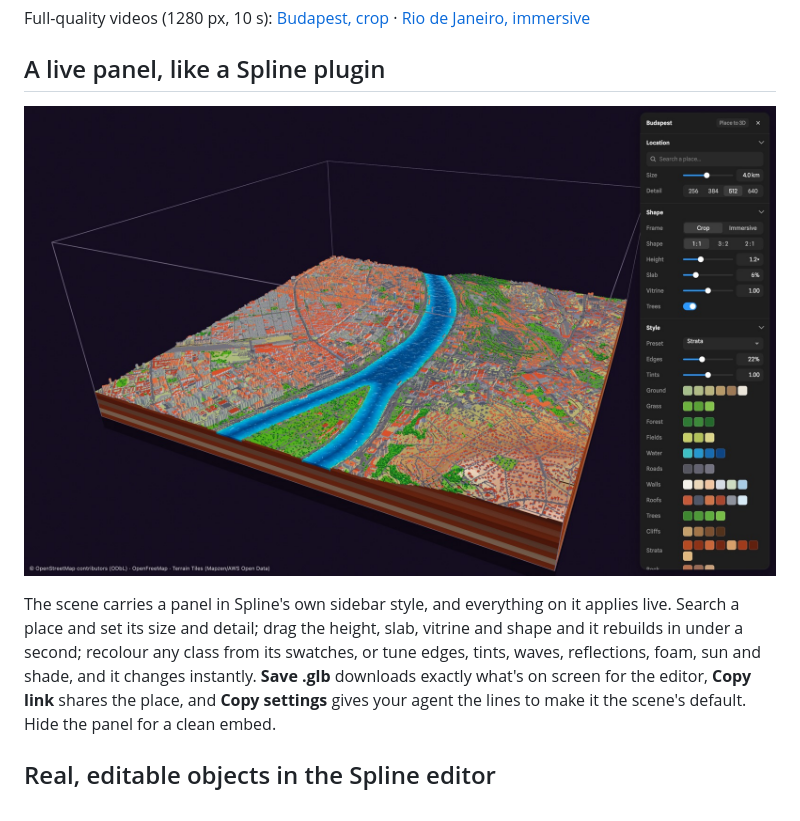
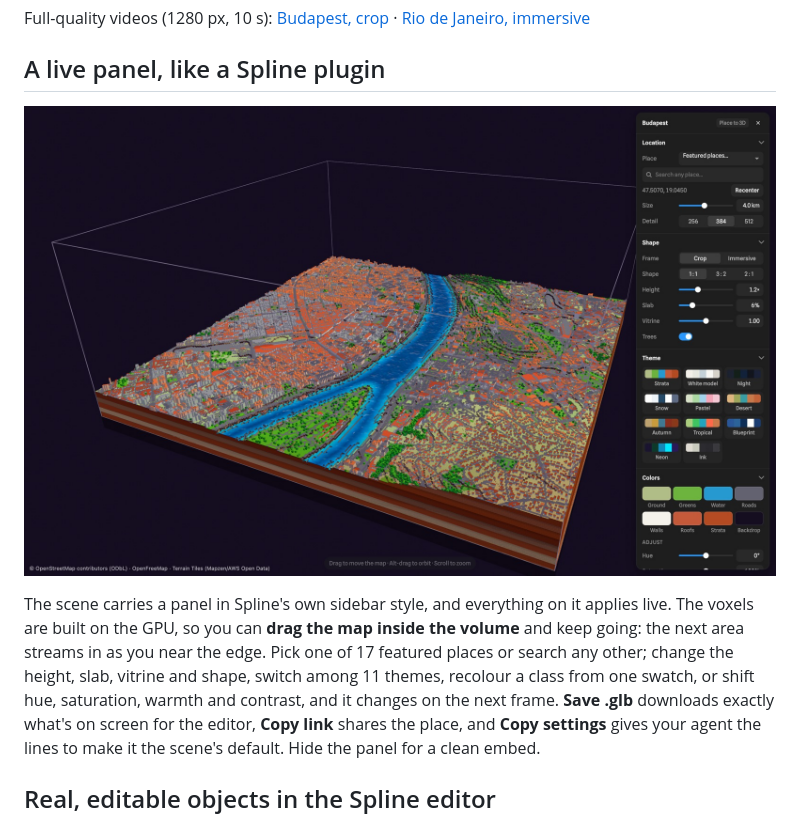
Before and after one commit to kapor00/voxel-maps, a Markdown page: README.md, the part around the change. Drawn GitHub-style; pictures changed too: assets/panel.jpg.

```diff
--- a/README.md
+++ b/README.md
@@ -27,10 +27,12 @@ Full-quality videos (1280 px, 10 s): [Budapest, crop](assets/budapest-orbit.mp4)
 ![The scene's panel, styled like Spline's sidebar: location, shape, style swatches, water, light, camera and export](assets/panel.jpg)
 
 The scene carries a panel in Spline's own sidebar style, and everything on
-it applies live. Search a place and set its size and detail; drag the
-height, slab, vitrine and shape and it rebuilds in under a second; recolour
-any class from its swatches, or tune edges, tints, waves, reflections, foam,
-sun and shade, and it changes instantly. **Save .glb** downloads exactly
+it applies live. The voxels are built on the GPU, so you can **drag the map
+inside the volume** and keep going: the next area streams in as you near the
+edge. Pick one of 17 featured places or search any other; change the
+height, slab, vitrine and shape, switch among 11 themes, recolour a class
+from one swatch, or shift hue, saturation, warmth and contrast, and it
+changes on the next frame. **Save .glb** downloads exactly
 what's on screen for the editor, **Copy link** shares the place, and **Copy
 settings** gives your agent the lines to make it the scene's default. Hide
 the panel for a clean embed.
```
Also changed, not shown: SKILL.md (+33 -17 lines), 7 other files.
